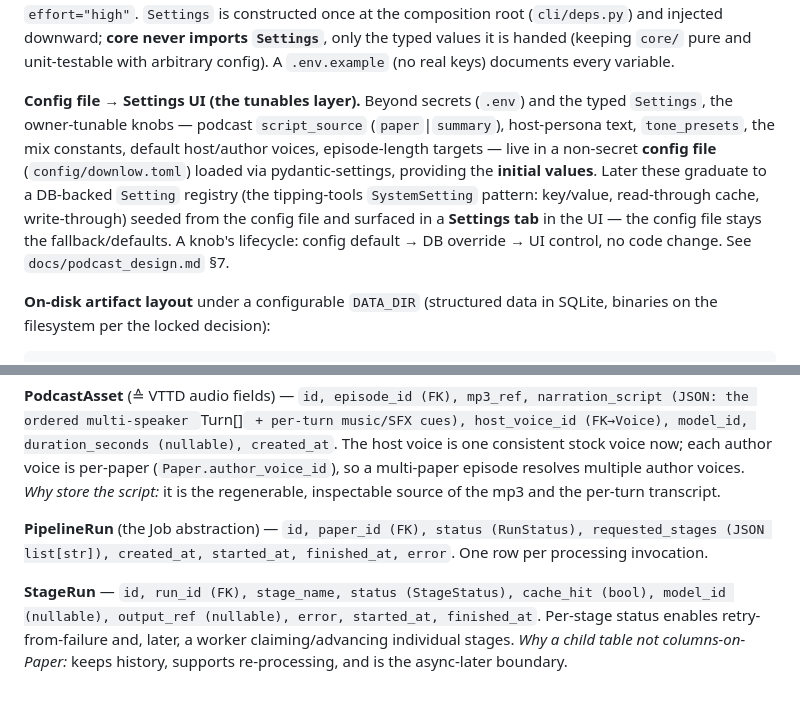
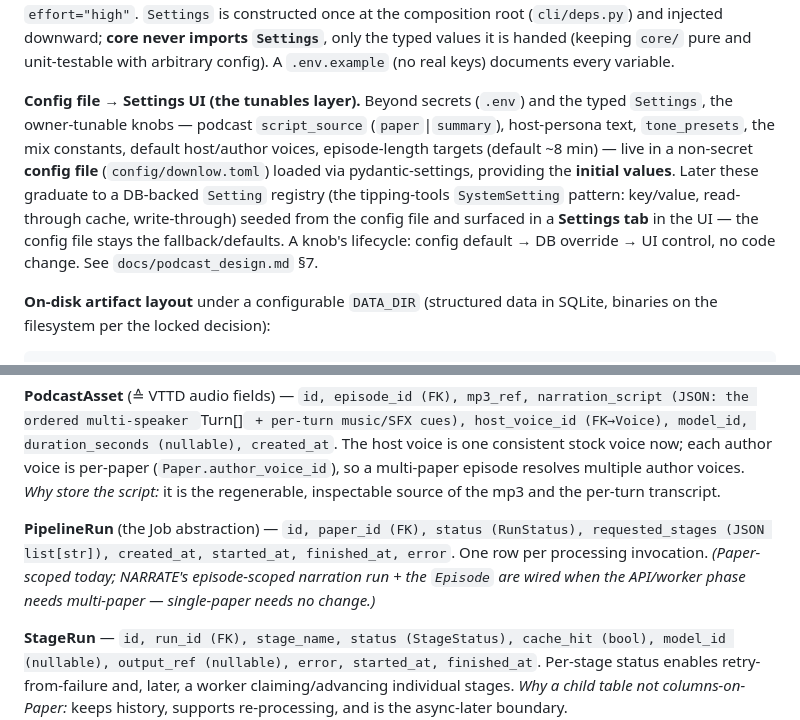
Before and after one commit to LukeHeffAI/research-paper-summaries, a Markdown page: PROJECT_PLAN.md, 2 parts joined by grey strips. Drawn GitHub-style; blank space fills up the shorter version.

```diff
--- a/PROJECT_PLAN.md
+++ b/PROJECT_PLAN.md
@@ -256,7 +256,7 @@ One `Settings(BaseSettings)` in `config/settings.py` is the **single** place the
 
 Nested config is grouped where it clarifies — a `ModelConfig { id, max_tokens, effort }` per stage in `config/models.py` — so a stage receives a typed `ModelConfig` rather than loose strings/ints. **`effort` is a real cost lever:** Sonnet 4.6 defaults to `effort="high"` (more latency/tokens); summarisation/narration should run at `effort="low"` or `"medium"` with thinking off, while the future eval LLM-judge runs at `effort="high"`. `Settings` is constructed once at the composition root (`cli/deps.py`) and injected downward; **core never imports `Settings`**, only the typed values it is handed (keeping `core/` pure and unit-testable with arbitrary config). A `.env.example` (no real keys) documents every variable.
 
-**Config file → Settings UI (the tunables layer).** Beyond secrets (`.env`) and the typed `Settings`, the owner-tunable knobs — podcast `script_source` (`paper`|`summary`), host-persona text, `tone_presets`, the mix constants, default host/author voices, episode-length targets — live in a non-secret **config file** (`config/downlow.toml`) loaded via pydantic-settings, providing the **initial values**. Later these graduate to a DB-backed `Setting` registry (the tipping-tools `SystemSetting` pattern: key/value, read-through cache, write-through) seeded from the config file and surfaced in a **Settings tab** in the UI — the config file stays the fallback/defaults. A knob's lifecycle: config default → DB override → UI control, no code change. See `docs/podcast_design.md` §7.
+**Config file → Settings UI (the tunables layer).** Beyond secrets (`.env`) and the typed `Settings`, the owner-tunable knobs — podcast `script_source` (`paper`|`summary`), host-persona text, `tone_presets`, the mix constants, default host/author voices, episode-length targets (default ~8 min) — live in a non-secret **config file** (`config/downlow.toml`) loaded via pydantic-settings, providing the **initial values**. Later these graduate to a DB-backed `Setting` registry (the tipping-tools `SystemSetting` pattern: key/value, read-through cache, write-through) seeded from the config file and surfaced in a **Settings tab** in the UI — the config file stays the fallback/defaults. A knob's lifecycle: config default → DB override → UI control, no code change. See `docs/podcast_design.md` §7.
 
 **On-disk artifact layout** under a configurable `DATA_DIR` (structured data in SQLite, binaries on the filesystem per the locked decision):
 
@@ -306,7 +306,7 @@ Status enums (`domain/enums.py`):
 
 **PodcastAsset** (≙ VTTD audio fields) — `id, episode_id (FK), mp3_ref, narration_script (JSON: the ordered multi-speaker `Turn[]` + per-turn music/SFX cues), host_voice_id (FK→Voice), model_id, duration_seconds (nullable), created_at`. The host voice is one consistent stock voice now; each author voice is per-paper (`Paper.author_voice_id`), so a multi-paper episode resolves multiple author voices. *Why store the script:* it is the regenerable, inspectable source of the mp3 and the per-turn transcript.
 
-**PipelineRun** (the Job abstraction) — `id, paper_id (FK), status (RunStatus), requested_stages (JSON list[str]), created_at, started_at, finished_at, error`. One row per processing invocation.
+**PipelineRun** (the Job abstraction) — `id, paper_id (FK), status (RunStatus), requested_stages (JSON list[str]), created_at, started_at, finished_at, error`. One row per processing invocation. *(Paper-scoped today; NARRATE's episode-scoped narration run + the `Episode` are wired when the API/worker phase needs multi-paper — single-paper needs no change.)*
 
 **StageRun** — `id, run_id (FK), stage_name, status (StageStatus), cache_hit (bool), model_id (nullable), output_ref (nullable), error, started_at, finished_at`. Per-stage status enables retry-from-failure and, later, a worker claiming/advancing individual stages. *Why a child table not columns-on-Paper:* keeps history, supports re-processing, and is the async-later boundary.
 
```
Also changed, not shown: other parts of PROJECT_PLAN.md (+8 -8 lines).
